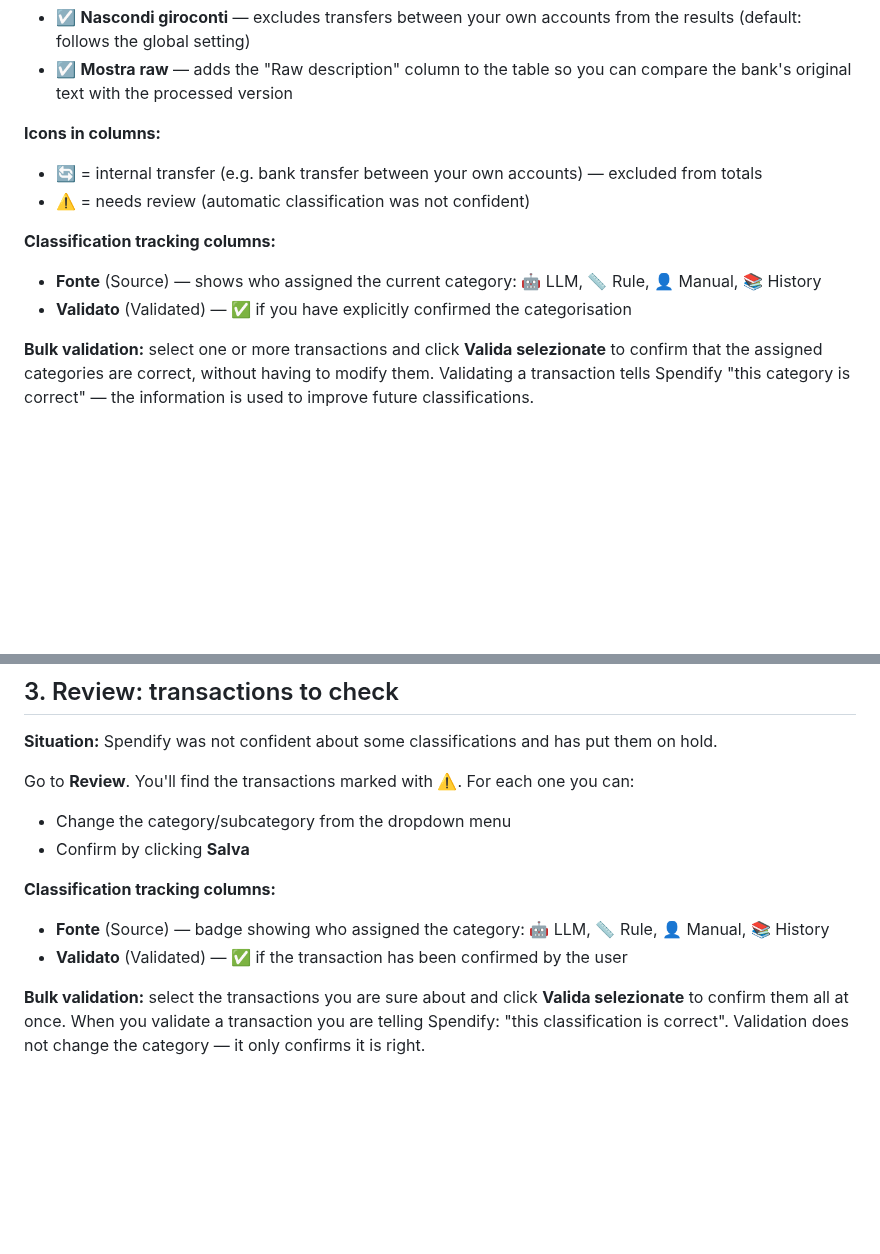
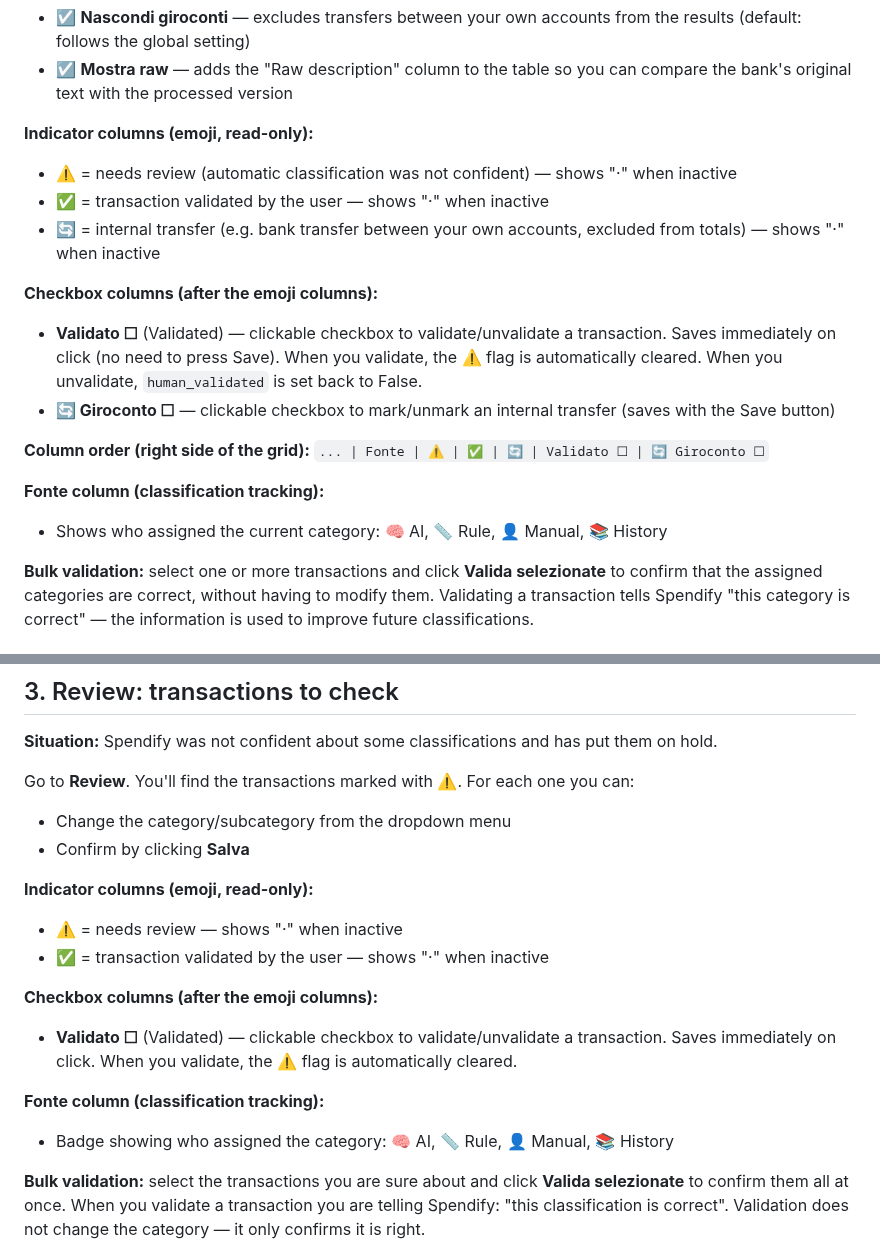
Before and after one commit to drake69/spendify, a Markdown page: docs/guida_utente.en.md, 2 parts joined by grey strips. Rendered like a GitHub page; blank space fills up the shorter version.

```diff
--- a/docs/guida_utente.en.md
+++ b/docs/guida_utente.en.md
@@ -81,13 +81,20 @@ Go to **Ledger**. You'll find the complete list in chronological order, with fil
 - ☑ **Nascondi giroconti** — excludes transfers between your own accounts from the results (default: follows the global setting)
 - ☑ **Mostra raw** — adds the "Raw description" column to the table so you can compare the bank's original text with the processed version
 
-**Icons in columns:**
-- 🔄 = internal transfer (e.g. bank transfer between your own accounts) — excluded from totals
-- ⚠️ = needs review (automatic classification was not confident)
+**Indicator columns (emoji, read-only):**
+- ⚠️ = needs review (automatic classification was not confident) — shows "·" when inactive
+- ✅ = transaction validated by the user — shows "·" when inactive
+- 🔄 = internal transfer (e.g. bank transfer between your own accounts, excluded from totals) — shows "·" when inactive
 
-**Classification tracking columns:**
-- **Fonte** (Source) — shows who assigned the current category: 🤖 LLM, 📏 Rule, 👤 Manual, 📚 History
-- **Validato** (Validated) — ✅ if you have explicitly confirmed the categorisation
+**Checkbox columns (after the emoji columns):**
+- **Validato ☐** (Validated) — clickable checkbox to validate/unvalidate a transaction. Saves immediately on click (no need to press Save). When you validate, the ⚠️ flag is automatically cleared. When you unvalidate, `human_validated` is set back to False.
+- **🔄 Giroconto ☐** — clickable checkbox to mark/unmark an internal transfer (saves with the Save button)
+
+**Column order (right side of the grid):**
+`... | Fonte | ⚠️ | ✅ | 🔄 | Validato ☐ | 🔄 Giroconto ☐`
+
+**Fonte column (classification tracking):**
+- Shows who assigned the current category: 🧠 AI, 📏 Rule, 👤 Manual, 📚 History
 
 **Bulk validation:** select one or more transactions and click **Valida selezionate** to confirm that the assigned categories are correct, without having to modify them. Validating a transaction tells Spendify "this category is correct" — the information is used to improve future classifications.
 
@@ -101,9 +108,15 @@ Go to **Review**. You'll find the transactions marked with ⚠️. For each one
 - Change the category/subcategory from the dropdown menu
 - Confirm by clicking **Salva**
 
-**Classification tracking columns:**
-- **Fonte** (Source) — badge showing who assigned the category: 🤖 LLM, 📏 Rule, 👤 Manual, 📚 History
-- **Validato** (Validated) — ✅ if the transaction has been confirmed by the user
+**Indicator columns (emoji, read-only):**
+- ⚠️ = needs review — shows "·" when inactive
+- ✅ = transaction validated by the user — shows "·" when inactive
+
+**Checkbox columns (after the emoji columns):**
+- **Validato ☐** (Validated) — clickable checkbox to validate/unvalidate a transaction. Saves immediately on click. When you validate, the ⚠️ flag is automatically cleared.
+
+**Fonte column (classification tracking):**
+- Badge showing who assigned the category: 🧠 AI, 📏 Rule, 👤 Manual, 📚 History
 
 **Bulk validation:** select the transactions you are sure about and click **Valida selezionate** to confirm them all at once. When you validate a transaction you are telling Spendify: "this classification is correct". Validation does not change the category — it only confirms it is right.
 
```
Also changed, not shown: docs/guida_utente.md (+22 -9 lines).
